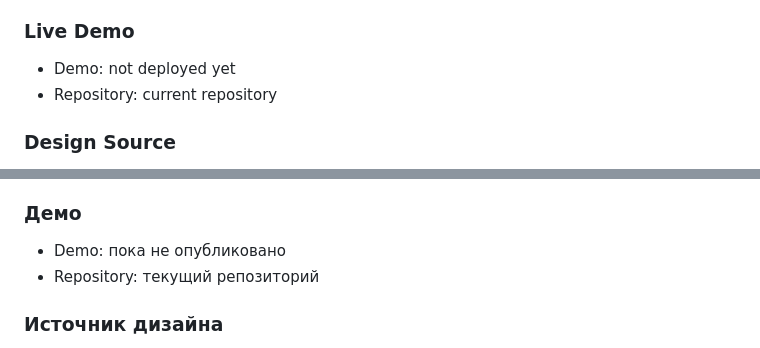
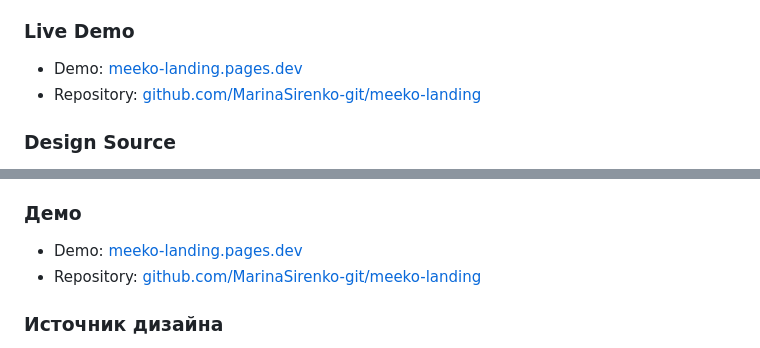
Before and after one commit to MarinaSirenko-git/meeko-landing, a Markdown page: README.md, 2 parts joined by grey strips. Drawn GitHub-style.

Commit message:
docs: add live URL to Readme.md

```diff
--- a/README.md
+++ b/README.md
@@ -16,8 +16,8 @@ The original visual reference is a free Framer template. The goal of this projec
 
 ### Live Demo
 
-- Demo: not deployed yet
-- Repository: current repository
+- Demo: [meeko-landing.pages.dev](https://meeko-landing.pages.dev/)
+- Repository: [github.com/MarinaSirenko-git/meeko-landing](https://github.com/MarinaSirenko-git/meeko-landing)
 
 ### Design Source
 
@@ -208,8 +208,8 @@ This project is not intended for commercial use as a standalone product.
 
 ### Демо
 
-- Demo: пока не опубликовано
-- Repository: текущий репозиторий
+- Demo: [meeko-landing.pages.dev](https://meeko-landing.pages.dev/)
+- Repository: [github.com/MarinaSirenko-git/meeko-landing](https://github.com/MarinaSirenko-git/meeko-landing)
 
 ### Источник дизайна
 
```
